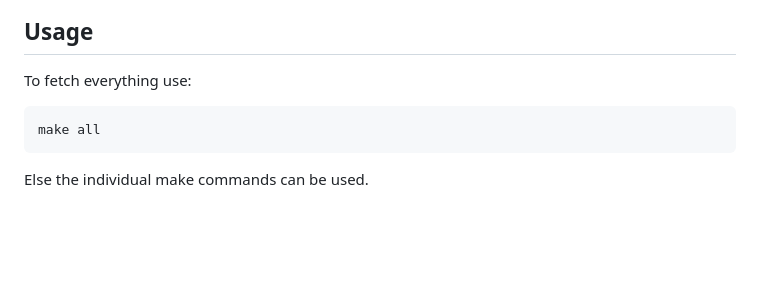
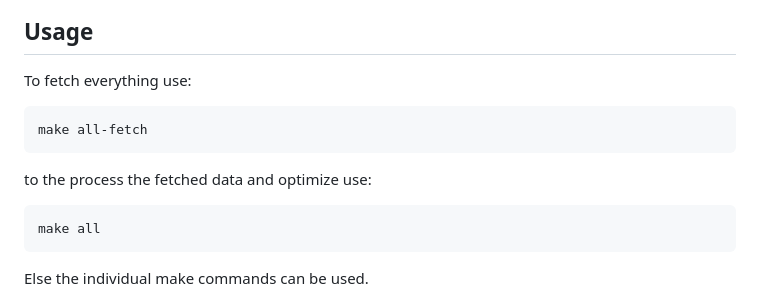
Before and after one commit to albertaillet/diet-optimization, a Markdown page: README.md, the part around the change. GitHub-like rendering; blank space fills up the shorter version.

````diff
--- a/README.md
+++ b/README.md
@@ -11,6 +11,12 @@ pip install -e ".[dev]"
 ## Usage
 
 To fetch everything use:
+
+```
+make all-fetch
+```
+
+to the process the fetched data and optimize use:
 
 ```
 make all
````
